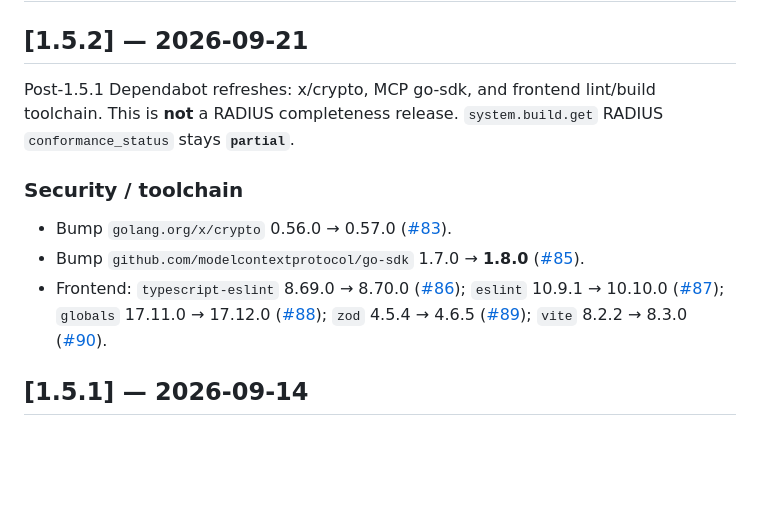
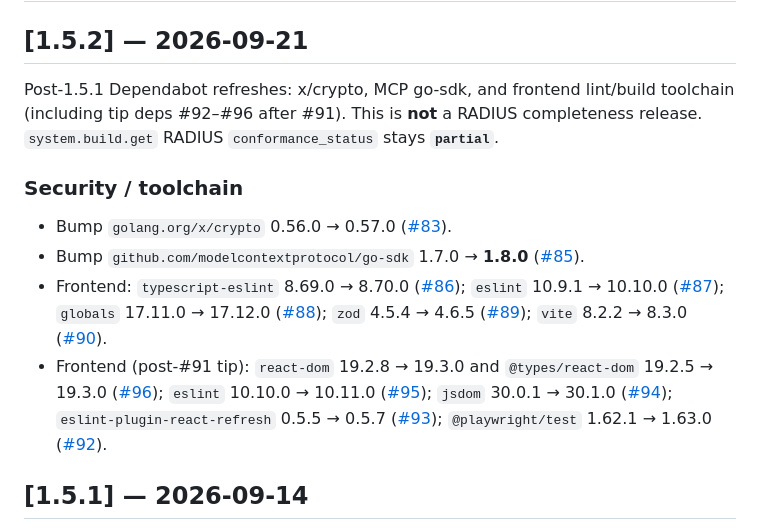
Before and after one commit to hilather/go-lab-tacacs-mcp, a Markdown page: CHANGELOG.md, the part around the change. Drawn GitHub-style; blank space fills up the shorter version.

Commit message:
docs: fold tip Dependabot #92–#96 into CHANGELOG [1.5.2]
Fold Dependabot #92–#96 into CHANGELOG [1.5.2] for tip cut.

— Helm

```diff
--- a/CHANGELOG.md
+++ b/CHANGELOG.md
@@ -6,13 +6,14 @@ All notable changes to TacLab (`taclabd`) are documented here.
 
 ## [1.5.2] — 2026-09-21
 
-Post-1.5.1 Dependabot refreshes: x/crypto, MCP go-sdk, and frontend lint/build toolchain. This is **not** a RADIUS completeness release. `system.build.get` RADIUS `conformance_status` stays **`partial`**.
+Post-1.5.1 Dependabot refreshes: x/crypto, MCP go-sdk, and frontend lint/build toolchain (including tip deps #92–#96 after #91). This is **not** a RADIUS completeness release. `system.build.get` RADIUS `conformance_status` stays **`partial`**.
 
 ### Security / toolchain
 
 - Bump `golang.org/x/crypto` 0.56.0 → 0.57.0 ([#83](https://github.com/hilather/go-lab-tacacs-mcp/pull/83)).
 - Bump `github.com/modelcontextprotocol/go-sdk` 1.7.0 → **1.8.0** ([#85](https://github.com/hilather/go-lab-tacacs-mcp/pull/85)).
 - Frontend: `typescript-eslint` 8.69.0 → 8.70.0 ([#86](https://github.com/hilather/go-lab-tacacs-mcp/pull/86)); `eslint` 10.9.1 → 10.10.0 ([#87](https://github.com/hilather/go-lab-tacacs-mcp/pull/87)); `globals` 17.11.0 → 17.12.0 ([#88](https://github.com/hilather/go-lab-tacacs-mcp/pull/88)); `zod` 4.5.4 → 4.6.5 ([#89](https://github.com/hilather/go-lab-tacacs-mcp/pull/89)); `vite` 8.2.2 → 8.3.0 ([#90](https://github.com/hilather/go-lab-tacacs-mcp/pull/90)).
+- Frontend (post-#91 tip): `react-dom` 19.2.8 → 19.3.0 and `@types/react-dom` 19.2.5 → 19.3.0 ([#96](https://github.com/hilather/go-lab-tacacs-mcp/pull/96)); `eslint` 10.10.0 → 10.11.0 ([#95](https://github.com/hilather/go-lab-tacacs-mcp/pull/95)); `jsdom` 30.0.1 → 30.1.0 ([#94](https://github.com/hilather/go-lab-tacacs-mcp/pull/94)); `eslint-plugin-react-refresh` 0.5.5 → 0.5.7 ([#93](https://github.com/hilather/go-lab-tacacs-mcp/pull/93)); `@playwright/test` 1.62.1 → 1.63.0 ([#92](https://github.com/hilather/go-lab-tacacs-mcp/pull/92)).
 
 ## [1.5.1] — 2026-09-14
 
```
